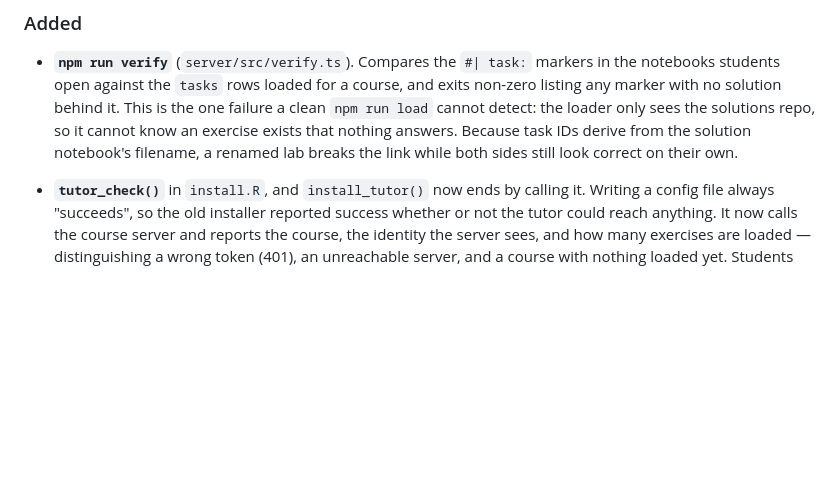
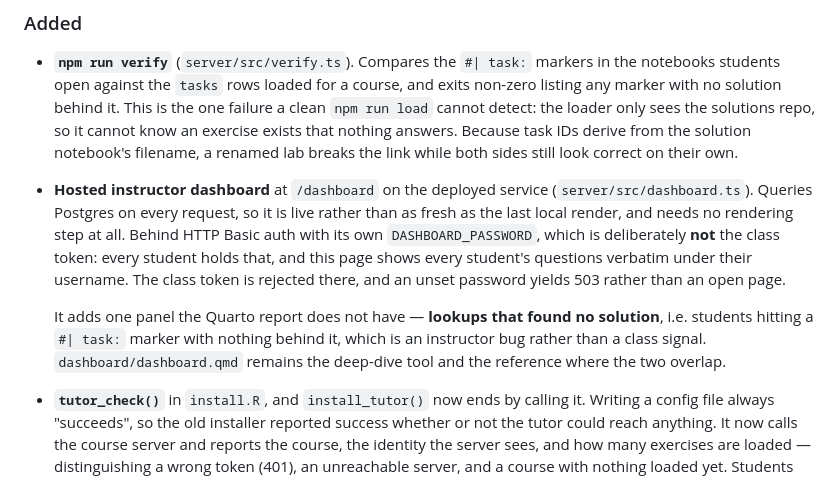
Before and after one commit to benrosche/socratic-tutor, a Markdown page: CHANGELOG.md, the part around the change. Drawn GitHub-style; blank space fills up the shorter version.

```diff
--- a/CHANGELOG.md
+++ b/CHANGELOG.md
@@ -14,6 +14,19 @@ inspired by [Keep a Changelog](http://keepachangelog.com/).
   repo, so it cannot know an exercise exists that nothing answers. Because task IDs
   derive from the solution notebook's filename, a renamed lab breaks the link while
   both sides still look correct on their own.
+
+- **Hosted instructor dashboard** at `/dashboard` on the deployed service
+  (`server/src/dashboard.ts`). Queries Postgres on every request, so it is live
+  rather than as fresh as the last local render, and needs no rendering step at all.
+  Behind HTTP Basic auth with its own `DASHBOARD_PASSWORD`, which is deliberately
+  **not** the class token: every student holds that, and this page shows every
+  student's questions verbatim under their username. The class token is rejected
+  there, and an unset password yields 503 rather than an open page.
+
+  It adds one panel the Quarto report does not have — **lookups that found no
+  solution**, i.e. students hitting a `#| task:` marker with nothing behind it,
+  which is an instructor bug rather than a class signal. `dashboard/dashboard.qmd`
+  remains the deep-dive tool and the reference where the two overlap.
 
 - **`tutor_check()`** in `install.R`, and `install_tutor()` now ends by calling it.
   Writing a config file always "succeeds", so the old installer reported success
```
Also changed, not shown: README.md (+67 -10 lines), TUTORIAL.md (+4 -2 lines).
